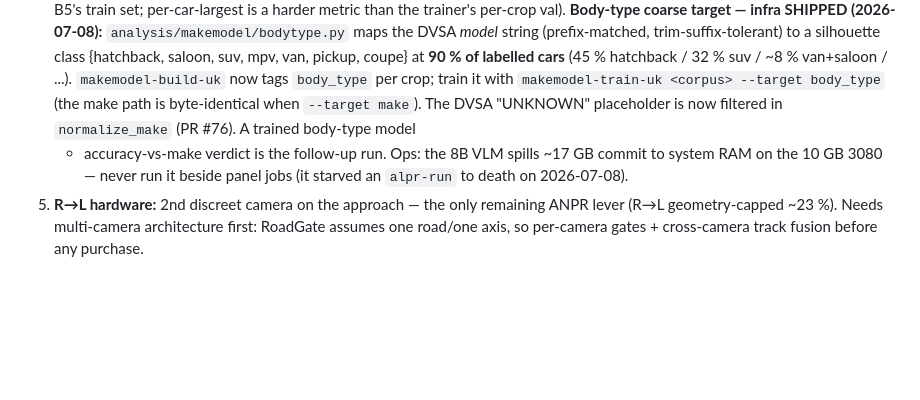
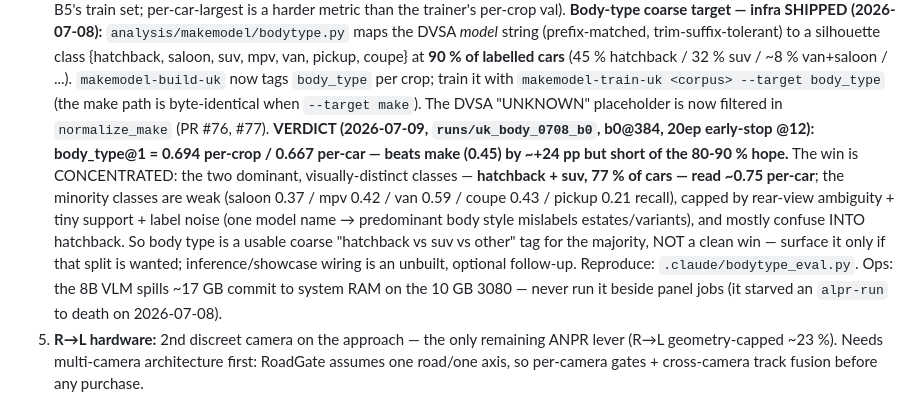
Before and after one commit to nicholasaross/StreetTracker, a Markdown page: CLAUDE.md, the part around the change. Drawn GitHub-style; blank space fills up the shorter version.

Commit message:
Body-type verdict: 0.69 per-crop, concentrated in hatchback+suv
Trained runs/uk_body_0708_b0 (b0@384, early-stop @12): body_type@1 =
0.694 per-crop / 0.667 per-car -- beats make (~0.45) by +24pp but short
of the 80-90% hope. The win is concentrated: hatchback + suv (77% of
cars, visually distinct from behind) read ~0.75 per-car; minority
classes are weak and confuse into hatchback -- capped by rear-view
ambiguity, tiny support, and label noise (one model name maps to its
predominant body style, mislabelling estates/variants). Usable coarse
hatchback-vs-suv-vs-other tag for the majority, not a clean win;
inference/showcase wiring left as an optional follow-up.
.claude/bodytype_eval.py reproduces the per-class + per-car breakdown.

```diff
--- a/CLAUDE.md
+++ b/CLAUDE.md
@@ -90,8 +90,20 @@ no person-specific snap gate needed. Both ancestor repos archived
    / ...). `makemodel-build-uk` now tags `body_type` per crop; train it
    with `makemodel-train-uk <corpus> --target body_type` (the make path
    is byte-identical when `--target make`). The DVSA "UNKNOWN" placeholder
-   is now filtered in `normalize_make` (PR #76). A trained body-type model
-   + accuracy-vs-make verdict is the follow-up run. Ops: the 8B VLM spills
+   is now filtered in `normalize_make` (PR #76, #77). **VERDICT
+   (2026-07-09, `runs/uk_body_0708_b0`, b0@384, 20ep early-stop @12):
+   body_type@1 = 0.694 per-crop / 0.667 per-car — beats make (0.45) by
+   ~+24 pp but short of the 80-90 % hope.** The win is CONCENTRATED: the
+   two dominant, visually-distinct classes — **hatchback + suv, 77 % of
+   cars — read ~0.75 per-car**; the minority classes are weak (saloon
+   0.37 / mpv 0.42 / van 0.59 / coupe 0.43 / pickup 0.21 recall),
+   capped by rear-view ambiguity + tiny support + label noise (one model
+   name → predominant body style mislabels estates/variants), and mostly
+   confuse INTO hatchback. So body type is a usable coarse "hatchback vs
+   suv vs other" tag for the majority, NOT a clean win — surface it only
+   if that split is wanted; inference/showcase wiring is an unbuilt,
+   optional follow-up. Reproduce: `.claude/bodytype_eval.py`. Ops: the
+   8B VLM spills
    ~17 GB commit to system RAM on the 10 GB 3080 — never run it beside
    panel jobs (it starved an `alpr-run` to death on 2026-07-08).
 5. **R→L hardware:** 2nd discreet camera on the approach — the only
```
